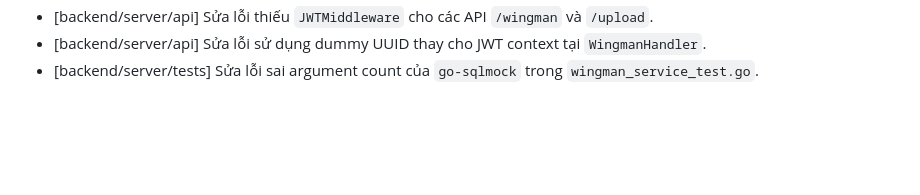
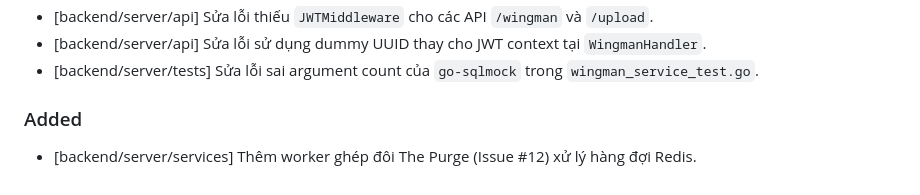
Before and after one commit to Cong-ty-TNNH-Q-Tech/Q-Love, a Markdown page: CHANGELOG.md, the part around the change. Rendered like a GitHub page; blank space fills up the shorter version.

Commit message:
docs: update CHANGELOG for Purge Worker

```diff
--- a/CHANGELOG.md
+++ b/CHANGELOG.md
@@ -122,3 +122,5 @@ and this project adheres to [Semantic Versioning](https://semver.org/spec/v2.0.0
 - [backend/server/api] Sửa lỗi thiếu `JWTMiddleware` cho các API `/wingman` và `/upload`.
 - [backend/server/api] Sửa lỗi sử dụng dummy UUID thay cho JWT context tại `WingmanHandler`.
 - [backend/server/tests] Sửa lỗi sai argument count của `go-sqlmock` trong `wingman_service_test.go`.
+### Added
+- [backend/server/services] Thêm worker ghép đôi The Purge (Issue #12) xử lý hàng đợi Redis.
```
